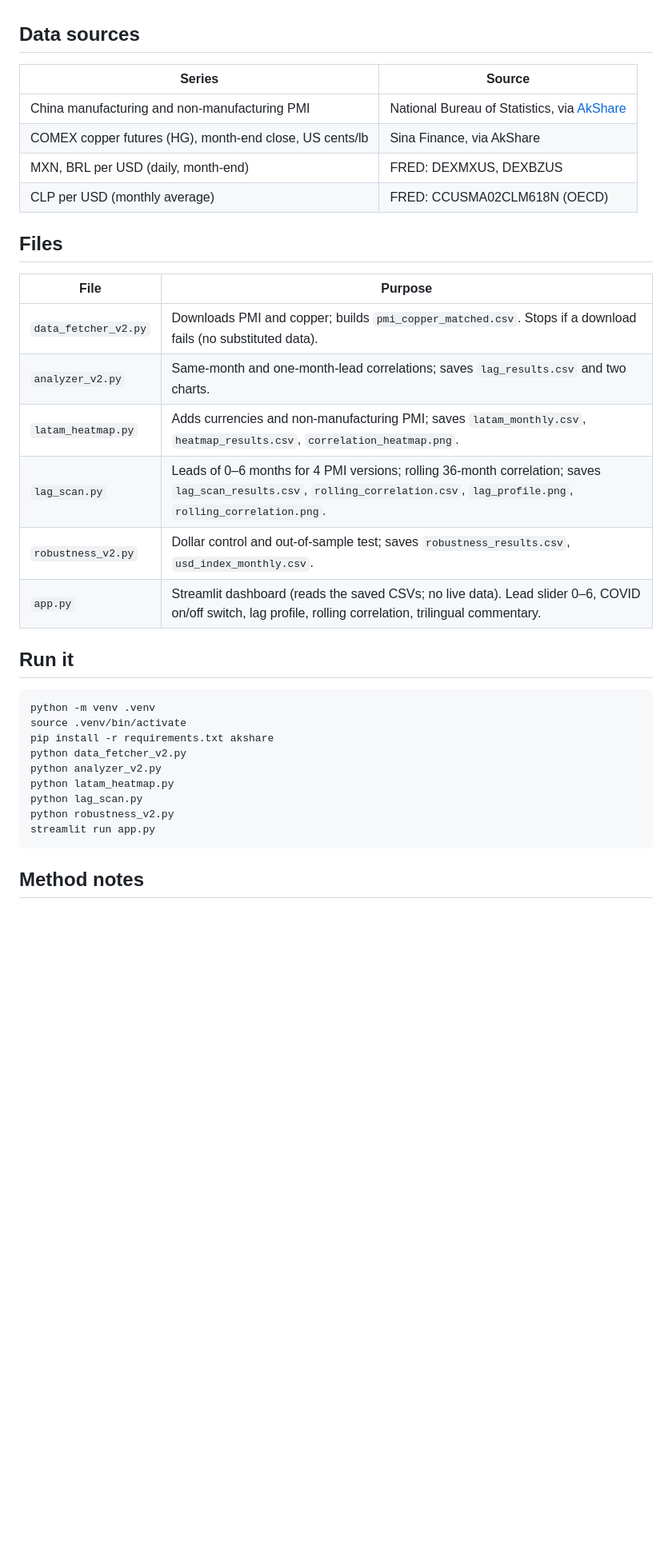
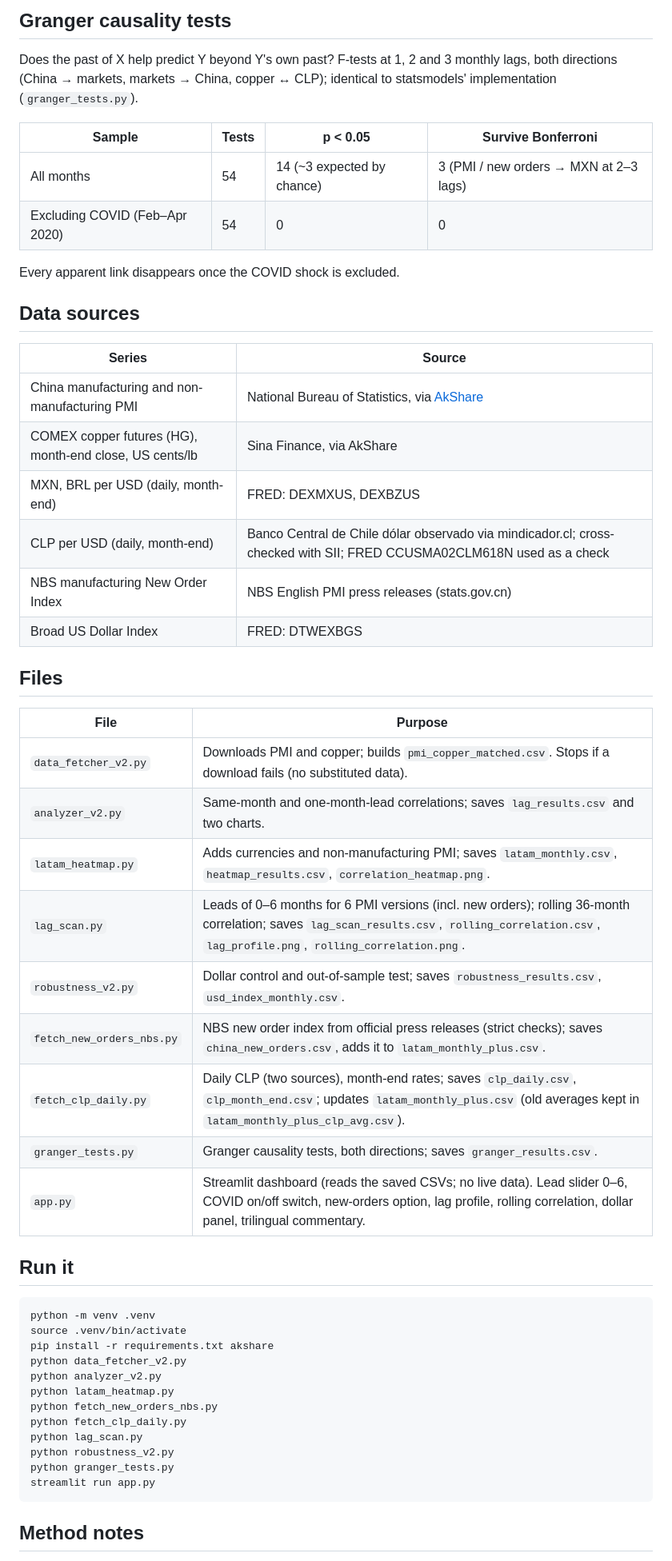
Before and after one commit to wzyanna05-droid/china-pmi-latam-dashboard, a Markdown page: README.md, the part around one of its changes. Shown at 80% size. Drawn GitHub-style; blank space fills up the shorter version.

````diff
--- a/README.md
+++ b/README.md
@@ -69,3 +102,14 @@ predicting the average return is +0.9% for copper and −0.5% to −1.9% for the
+## Granger causality tests
+
+Does the past of X help predict Y beyond Y's own past? F-tests at 1, 2 and 3 monthly lags, both directions
+(China → markets, markets → China, copper ↔ CLP); identical to statsmodels' implementation (`granger_tests.py`).
+
+| Sample | Tests | p < 0.05 | Survive Bonferroni |
+|---|---|---|---|
+| All months | 54 | 14 (~3 expected by chance) | 3 (PMI / new orders → MXN at 2–3 lags) |
+| Excluding COVID (Feb–Apr 2020) | 54 | 0 | 0 |
+
+Every apparent link disappears once the COVID shock is excluded.
 
 ## Data sources
 
@@ -74,7 +118,9 @@ predicting the average return is +0.9% for copper and −0.5% to −1.9% for the
 | China manufacturing and non-manufacturing PMI | National Bureau of Statistics, via [AkShare](https://github.com/akfamily/akshare) |
 | COMEX copper futures (HG), month-end close, US cents/lb | Sina Finance, via AkShare |
 | MXN, BRL per USD (daily, month-end) | FRED: DEXMXUS, DEXBZUS |
-| CLP per USD (monthly average) | FRED: CCUSMA02CLM618N (OECD) |
+| CLP per USD (daily, month-end) | Banco Central de Chile dólar observado via mindicador.cl; cross-checked with SII; FRED CCUSMA02CLM618N used as a check |
+| NBS manufacturing New Order Index | NBS English PMI press releases (stats.gov.cn) |
+| Broad US Dollar Index | FRED: DTWEXBGS |
 
 ## Files
 
@@ -83,9 +129,12 @@ predicting the average return is +0.9% for copper and −0.5% to −1.9% for the
 | `data_fetcher_v2.py` | Downloads PMI and copper; builds `pmi_copper_matched.csv`. Stops if a download fails (no substituted data). |
 | `analyzer_v2.py` | Same-month and one-month-lead correlations; saves `lag_results.csv` and two charts. |
 | `latam_heatmap.py` | Adds currencies and non-manufacturing PMI; saves `latam_monthly.csv`, `heatmap_results.csv`, `correlation_heatmap.png`. |
-| `lag_scan.py` | Leads of 0–6 months for 4 PMI versions; rolling 36-month correlation; saves `lag_scan_results.csv`, `rolling_correlation.csv`, `lag_profile.png`, `rolling_correlation.png`. |
+| `lag_scan.py` | Leads of 0–6 months for 6 PMI versions (incl. new orders); rolling 36-month correlation; saves `lag_scan_results.csv`, `rolling_correlation.csv`, `lag_profile.png`, `rolling_correlation.png`. |
 | `robustness_v2.py` | Dollar control and out-of-sample test; saves `robustness_results.csv`, `usd_index_monthly.csv`. |
-| `app.py` | Streamlit dashboard (reads the saved CSVs; no live data). Lead slider 0–6, COVID on/off switch, lag profile, rolling correlation, trilingual commentary. |
+| `fetch_new_orders_nbs.py` | NBS new order index from official press releases (strict checks); saves `china_new_orders.csv`, adds it to `latam_monthly_plus.csv`. |
+| `fetch_clp_daily.py` | Daily CLP (two sources), month-end rates; saves `clp_daily.csv`, `clp_month_end.csv`; updates `latam_monthly_plus.csv` (old averages kept in `latam_monthly_plus_clp_avg.csv`). |
+| `granger_tests.py` | Granger causality tests, both directions; saves `granger_results.csv`. |
+| `app.py` | Streamlit dashboard (reads the saved CSVs; no live data). Lead slider 0–6, COVID on/off switch, new-orders option, lag profile, rolling correlation, dollar panel, trilingual commentary. |
 
 ## Run it
 
@@ -96,8 +145,11 @@ pip install -r requirements.txt akshare
 python data_fetcher_v2.py
 python analyzer_v2.py
 python latam_heatmap.py
+python fetch_new_orders_nbs.py
+python fetch_clp_daily.py
 python lag_scan.py
 python robustness_v2.py
+python granger_tests.py
 streamlit run app.py
 ```
 
````
Also changed, not shown: other parts of README.md (+45 -13 lines), lag_profile.png, rolling_correlation.png, 15 other files.
